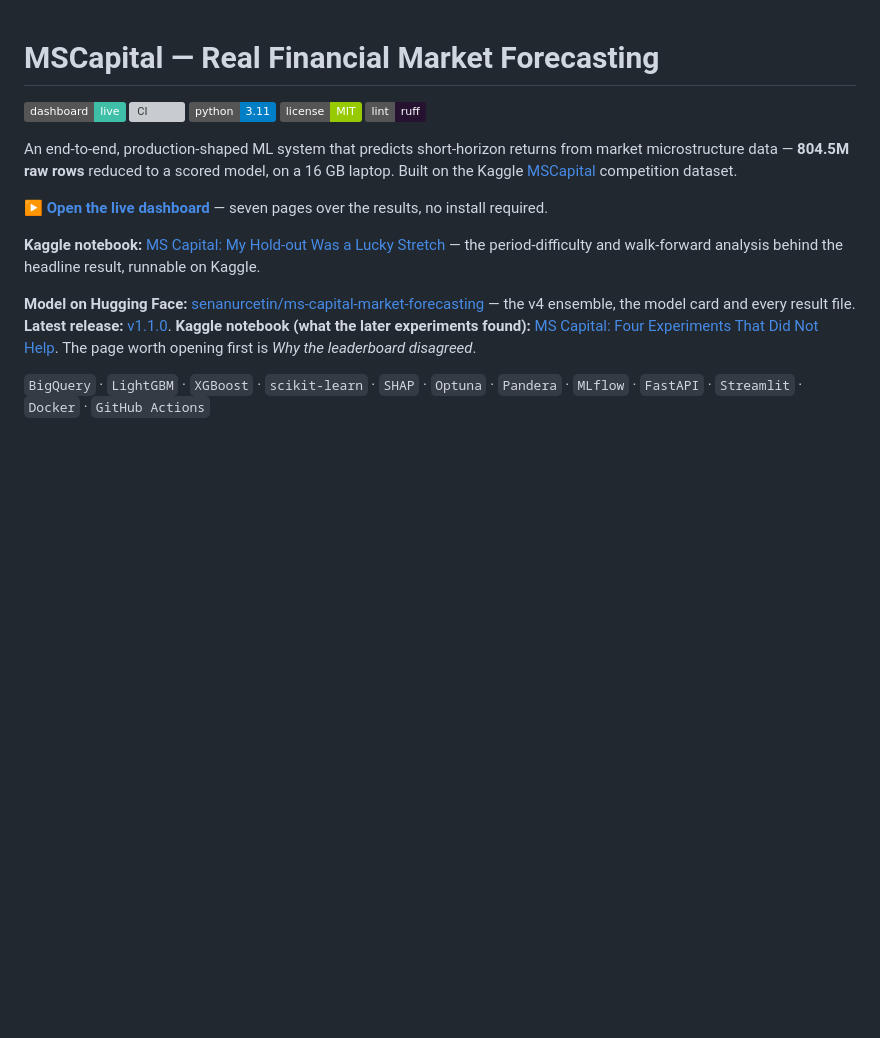
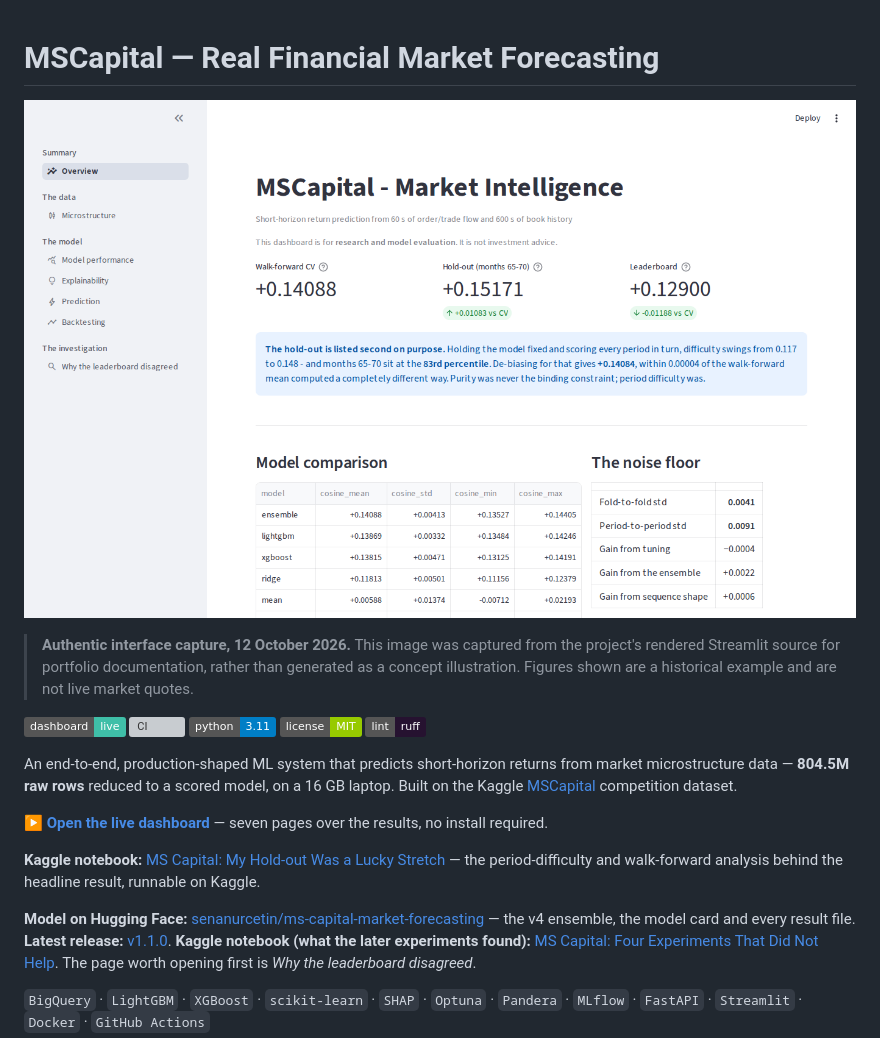
Before and after one commit to senanurcetin/ms-capital-market-forecasting, a Markdown page: README.md, the part around the change. Drawn GitHub-style; badges without logos; blank space fills up the shorter version; grey boxes are pictures that could not be loaded.

Commit message:
docs: showcase authentic MSCapital dashboard in README

```diff
--- a/README.md
+++ b/README.md
@@ -1,4 +1,8 @@
 # MSCapital — Real Financial Market Forecasting
+
+![MSCapital research dashboard — captured source-rendered Streamlit overview](docs/assets/mscapital-research-dashboard.png)
+
+> **Authentic interface capture, 12 October 2026.** This image was captured from the project's rendered Streamlit source for portfolio documentation, rather than generated as a concept illustration. Figures shown are a historical example and are not live market quotes.
 
 [![Live dashboard](https://img.shields.io/badge/dashboard-live-3FBFA8.svg)](https://ms-capital-market-forecasting-mfy6rngulq4fpaovzrhntf.streamlit.app/)
 [![CI](https://github.com/senanurcetin/ms-capital-market-forecasting/actions/workflows/ci.yml/badge.svg)](https://github.com/senanurcetin/ms-capital-market-forecasting/actions/workflows/ci.yml)
```
